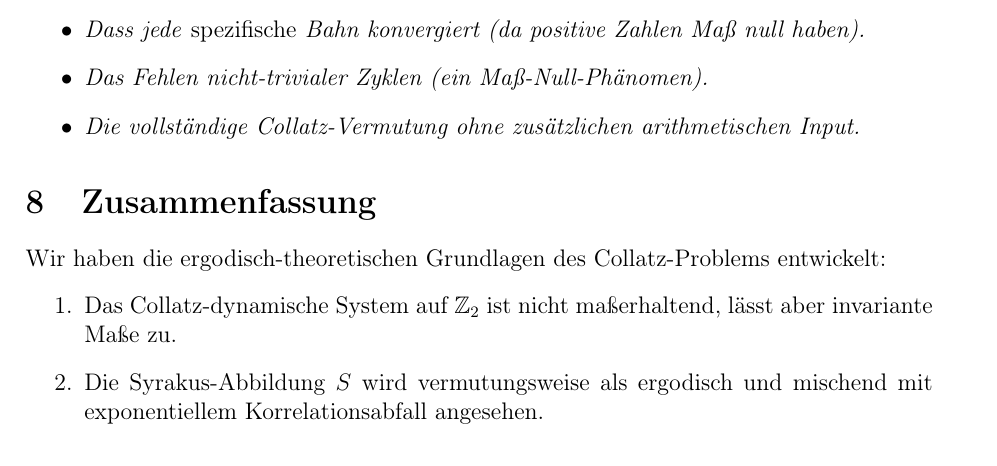
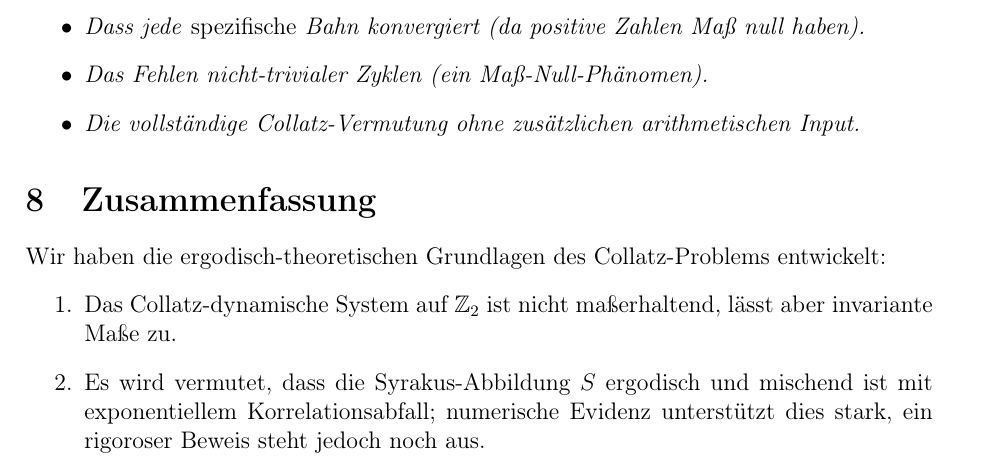
Before and after one commit to WaschbaerImHaus/ai-generated-math-papers, a LaTeX paper (papers/reviewed/batch7/paper32_collatz_ergodisch_de.tex): part of page 6 of 7, cut so that both start at the same text. Compiled offline with pdfLaTeX.

Commit message:
Build 150: BUG-B7-P32-CONCLUSION behoben — paper32 Conclusion Ergodizität als Vermutung
EN + DE: Conclusion-Aussage über Ergodizität und Mischung von falscher Tatsachenbehauptung
zu korrekter Konjektur-Formulierung mit Hinweis auf numerische Evidenz geändert.

Co-Authored-By: Claude Sonnet 4.6 <noreply@anthropic.com>

```diff
--- a/papers/reviewed/batch7/paper32_collatz_ergodisch_de.tex
+++ b/papers/reviewed/batch7/paper32_collatz_ergodisch_de.tex
@@ -374,8 +374,9 @@ Wir haben die ergodisch-theoretischen Grundlagen des Collatz-Problems entwickelt
 \begin{enumerate}
   \item Das Collatz-dynamische System auf $\mathbb{Z}_2$ ist nicht maßerhaltend,
         lässt aber invariante Maße zu.
-  \item Die Syrakus-Abbildung $S$ wird vermutungsweise als ergodisch und mischend mit
-        exponentiellem Korrelationsabfall angesehen.
+  \item Es wird vermutet, dass die Syrakus-Abbildung $S$ ergodisch und mischend ist
+        mit exponentiellem Korrelationsabfall; numerische Evidenz unterstützt dies stark,
+        ein rigoroser Beweis steht jedoch noch aus.
   \item Birkhoffs Ergodensatz liefert fast sichere Konvergenz zu $\log(3/4) < 0$ pro
         Schritt und bestätigt den negativen Drift.
   \item Furstenbergs Prinzip verbindet Dichteresultate mit ergodischen Eigenschaften.
```
Also changed, not shown: BUGS.md (+2 -2 lines), papers/reviewed/batch7/paper32_collatz_ergodic_en.tex (+1 -1 lines), src/build.txt (+1 -1 lines).
